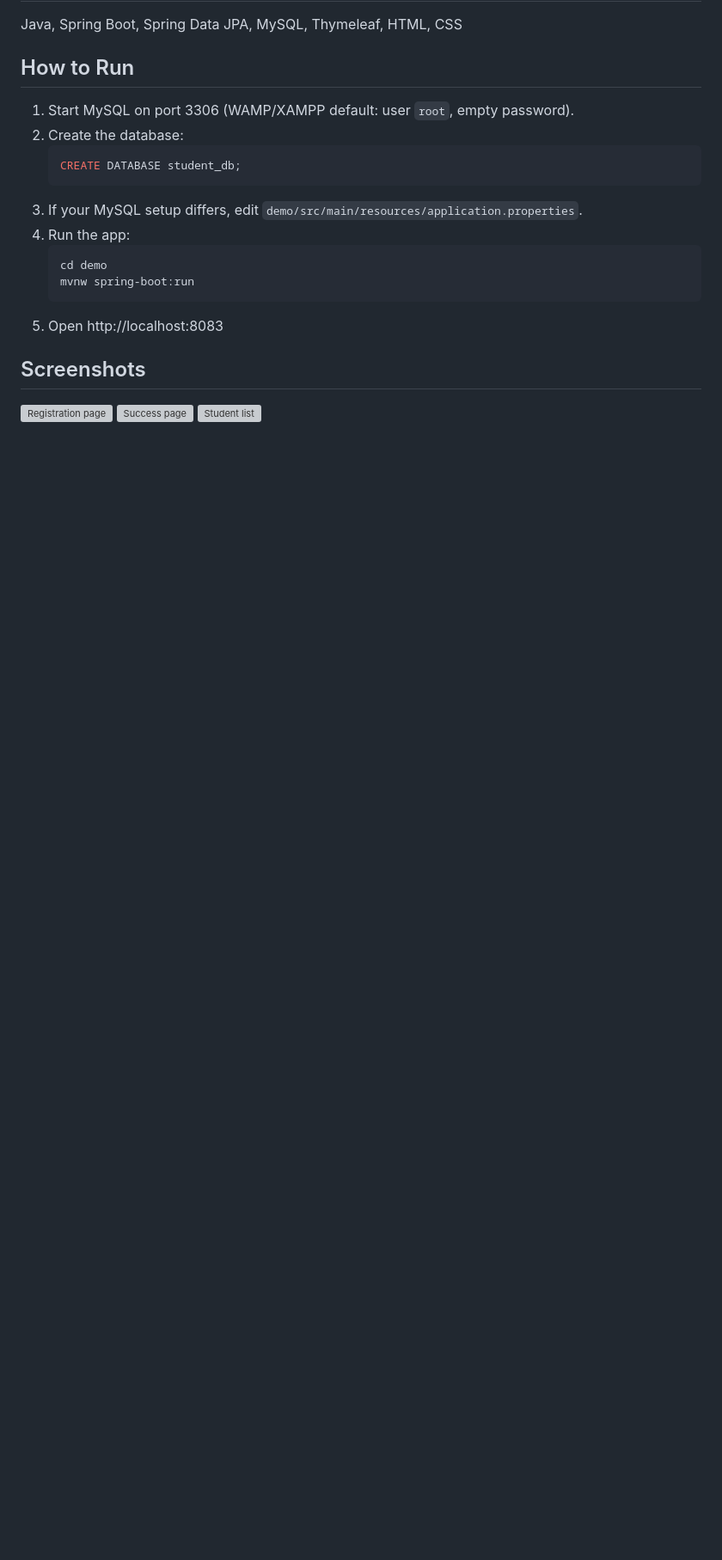
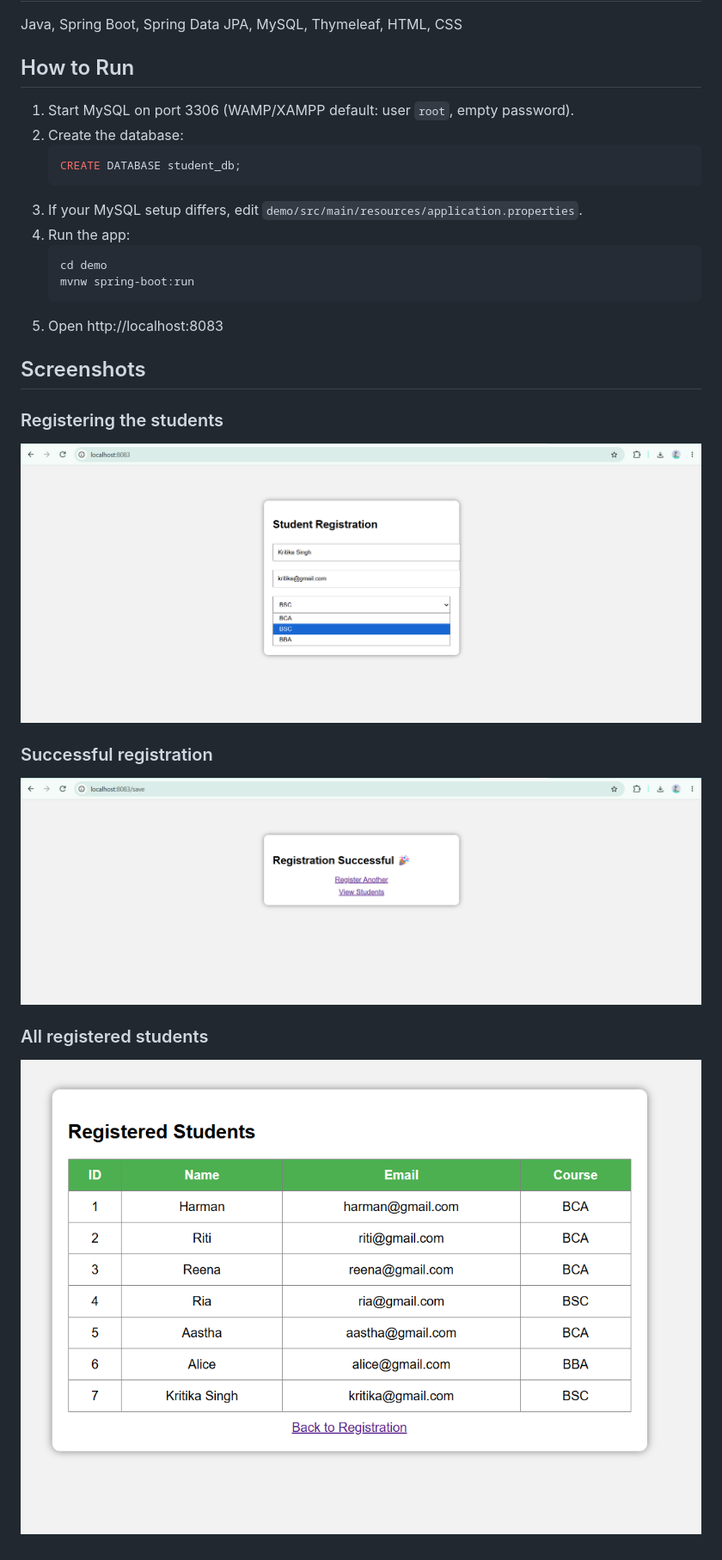
Before and after one commit to Harman0811/student_registration_system, a Markdown page: README.md, the part around the change. Shown at 86% size. Rendered like a GitHub page; pictures changed too: outputs/register.png (added), outputs/students.png (added), outputs/success.png (added); blank space fills up the shorter version; grey boxes are pictures that could not be loaded.

Commit message:
Add project Screenshots

```diff
--- a/README.md
+++ b/README.md
@@ -25,6 +25,14 @@ Java, Spring Boot, Spring Data JPA, MySQL, Thymeleaf, HTML, CSS
 5. Open http://localhost:8083
 
 ## Screenshots
-![Registration page](screenshots/register.png)
-![Success page](screenshots/success.png)
-![Student list](screenshots/students.png)
+### Registering the students
+
+![Registration page](outputs/register.png)
+
+### Successful registration
+
+![Success page](outputs/success.png)
+
+### All registered students
+
+![Student list](outputs/students.png)
```
